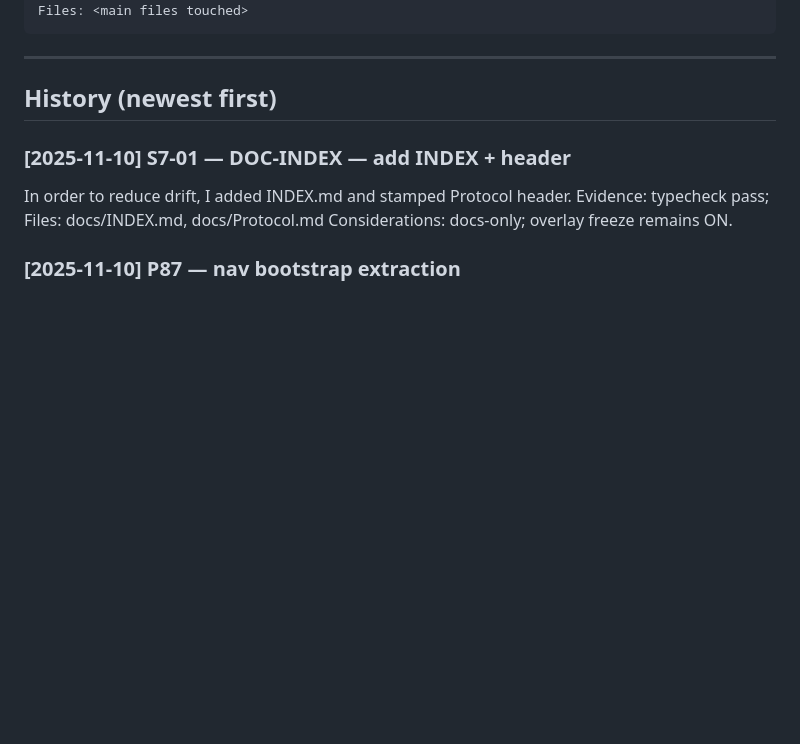
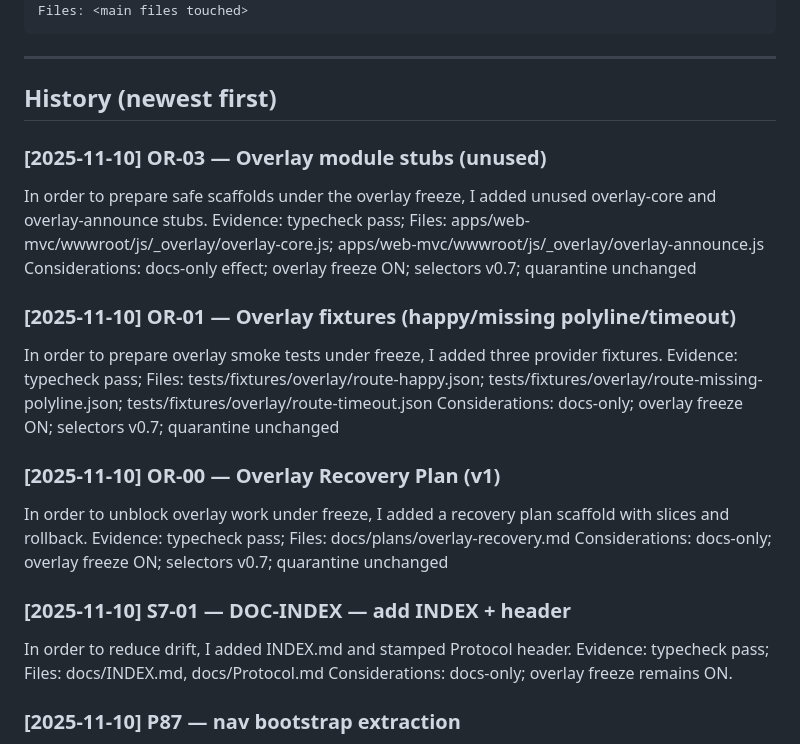
Before and after one commit to Stephen-Ch/nyc-explorer, a Markdown page: docs/project-history.md, the part around the change. Rendered like a GitHub page; blank space fills up the shorter version.

Commit message:
P-011 LOG OR-03: overlay module stubs (unused) — GREEN

```diff
--- a/docs/project-history.md
+++ b/docs/project-history.md
@@ -18,6 +18,21 @@ Files: <main files touched>
 ---
 
 ## History (newest first)
+
+### [2025-11-10] OR-03 — Overlay module stubs (unused)
+In order to prepare safe scaffolds under the overlay freeze, I added unused overlay-core and overlay-announce stubs.
+Evidence: typecheck pass; Files: apps/web-mvc/wwwroot/js/_overlay/overlay-core.js; apps/web-mvc/wwwroot/js/_overlay/overlay-announce.js
+Considerations: docs-only effect; overlay freeze ON; selectors v0.7; quarantine unchanged
+
+### [2025-11-10] OR-01 — Overlay fixtures (happy/missing polyline/timeout)
+In order to prepare overlay smoke tests under freeze, I added three provider fixtures.
+Evidence: typecheck pass; Files: tests/fixtures/overlay/route-happy.json; tests/fixtures/overlay/route-missing-polyline.json; tests/fixtures/overlay/route-timeout.json
+Considerations: docs-only; overlay freeze ON; selectors v0.7; quarantine unchanged
+
+### [2025-11-10] OR-00 — Overlay Recovery Plan (v1)
+In order to unblock overlay work under freeze, I added a recovery plan scaffold with slices and rollback.
+Evidence: typecheck pass; Files: docs/plans/overlay-recovery.md
+Considerations: docs-only; overlay freeze ON; selectors v0.7; quarantine unchanged
 
 ### [2025-11-10] S7-01 — DOC-INDEX — add INDEX + header
 In order to reduce drift, I added INDEX.md and stamped Protocol header.
```
Also changed, not shown: docs/code-review.md (+6 -0 lines).
